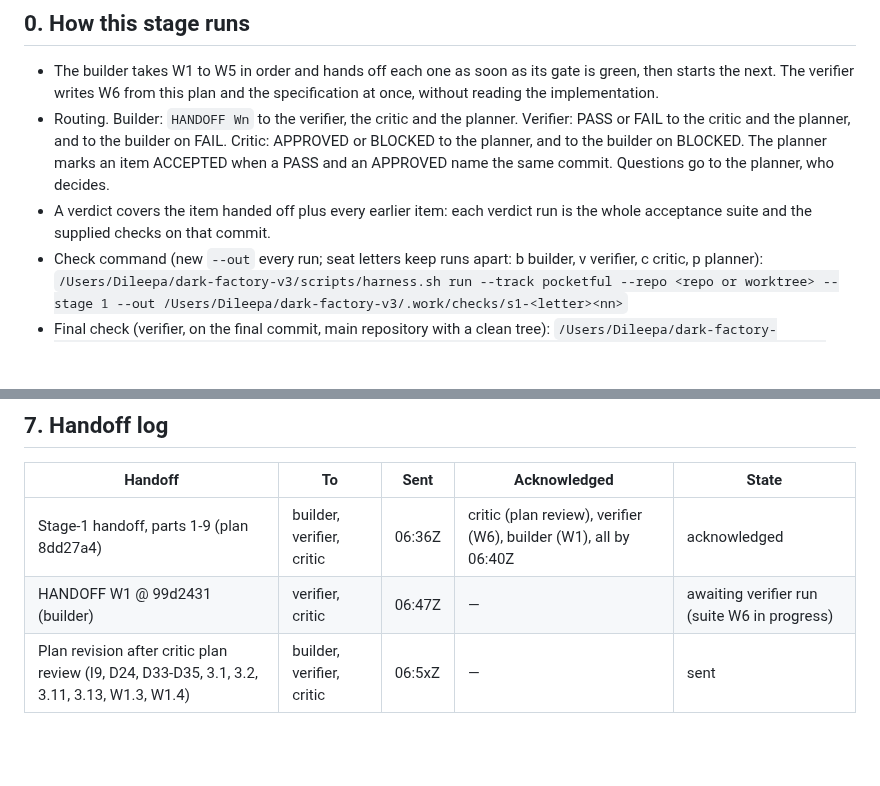
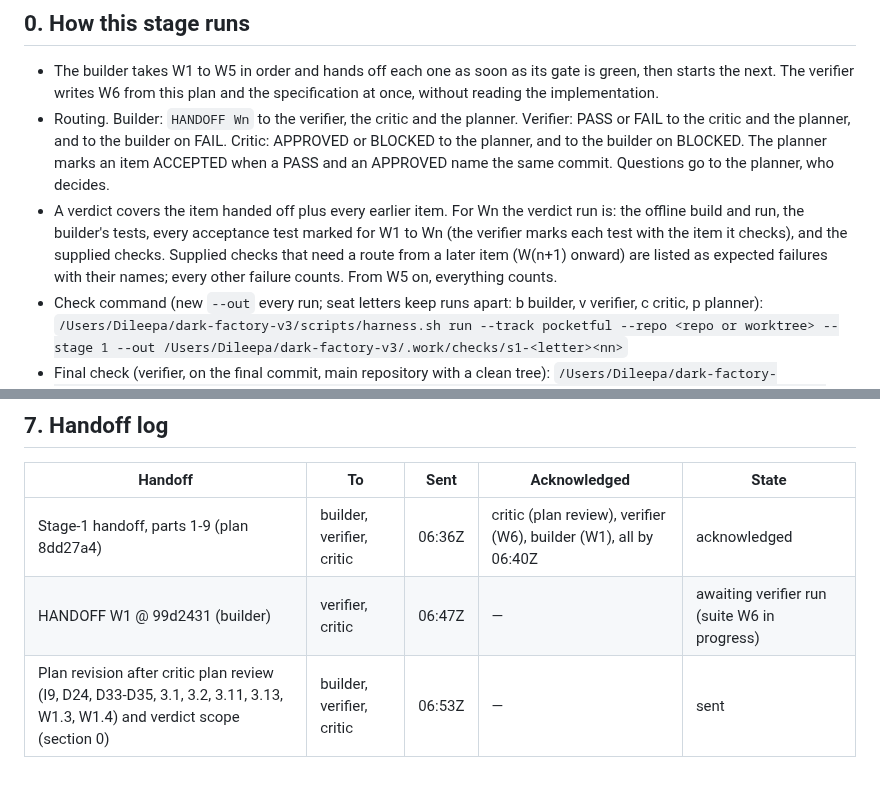
Before and after one commit to dileepab/four-seat-dark-factory, a Markdown page: stage-1/PLAN.md, 2 parts joined by grey strips. GitHub-like rendering; blank space fills up the shorter version.

Commit message:
stage-1 plan: verdict scope per item (acceptance tests marked by item; supplied-check failures needing later items listed as expected)

```diff
--- a/stage-1/PLAN.md
+++ b/stage-1/PLAN.md
@@ -21,7 +21,7 @@ States: PLANNED, BUILDING, HANDED_OFF, VERIFIED or FAILED, APPROVED or BLOCKED,
 
 - The builder takes W1 to W5 in order and hands off each one as soon as its gate is green, then starts the next. The verifier writes W6 from this plan and the specification at once, without reading the implementation.
 - Routing. Builder: `HANDOFF Wn` to the verifier, the critic and the planner. Verifier: PASS or FAIL to the critic and the planner, and to the builder on FAIL. Critic: APPROVED or BLOCKED to the planner, and to the builder on BLOCKED. The planner marks an item ACCEPTED when a PASS and an APPROVED name the same commit. Questions go to the planner, who decides.
-- A verdict covers the item handed off plus every earlier item: each verdict run is the whole acceptance suite and the supplied checks on that commit.
+- A verdict covers the item handed off plus every earlier item. For Wn the verdict run is: the offline build and run, the builder's tests, every acceptance test marked for W1 to Wn (the verifier marks each test with the item it checks), and the supplied checks. Supplied checks that need a route from a later item (W(n+1) onward) are listed as expected failures with their names; every other failure counts. From W5 on, everything counts.
 - Check command (new `--out` every run; seat letters keep runs apart: b builder, v verifier, c critic, p planner):
   `/Users/Dileepa/dark-factory-v3/scripts/harness.sh run --track pocketful --repo <repo or worktree> --stage 1 --out /Users/Dileepa/dark-factory-v3/.work/checks/s1-<letter><nn>`
 - Final check (verifier, on the final commit, main repository with a clean tree):
@@ -360,4 +360,4 @@ Filled in once W6 is committed: each normative line of stage-1.md, the test that
 |---|---|---|---|---|
 | Stage-1 handoff, parts 1-9 (plan 8dd27a4) | builder, verifier, critic | 06:36Z | critic (plan review), verifier (W6), builder (W1), all by 06:40Z | acknowledged |
 | HANDOFF W1 @ 99d2431 (builder) | verifier, critic | 06:47Z | — | awaiting verifier run (suite W6 in progress) |
-| Plan revision after critic plan review (I9, D24, D33-D35, 3.1, 3.2, 3.11, 3.13, W1.3, W1.4) | builder, verifier, critic | 06:5xZ | — | sent |
+| Plan revision after critic plan review (I9, D24, D33-D35, 3.1, 3.2, 3.11, 3.13, W1.3, W1.4) and verdict scope (section 0) | builder, verifier, critic | 06:53Z | — | sent |
```
